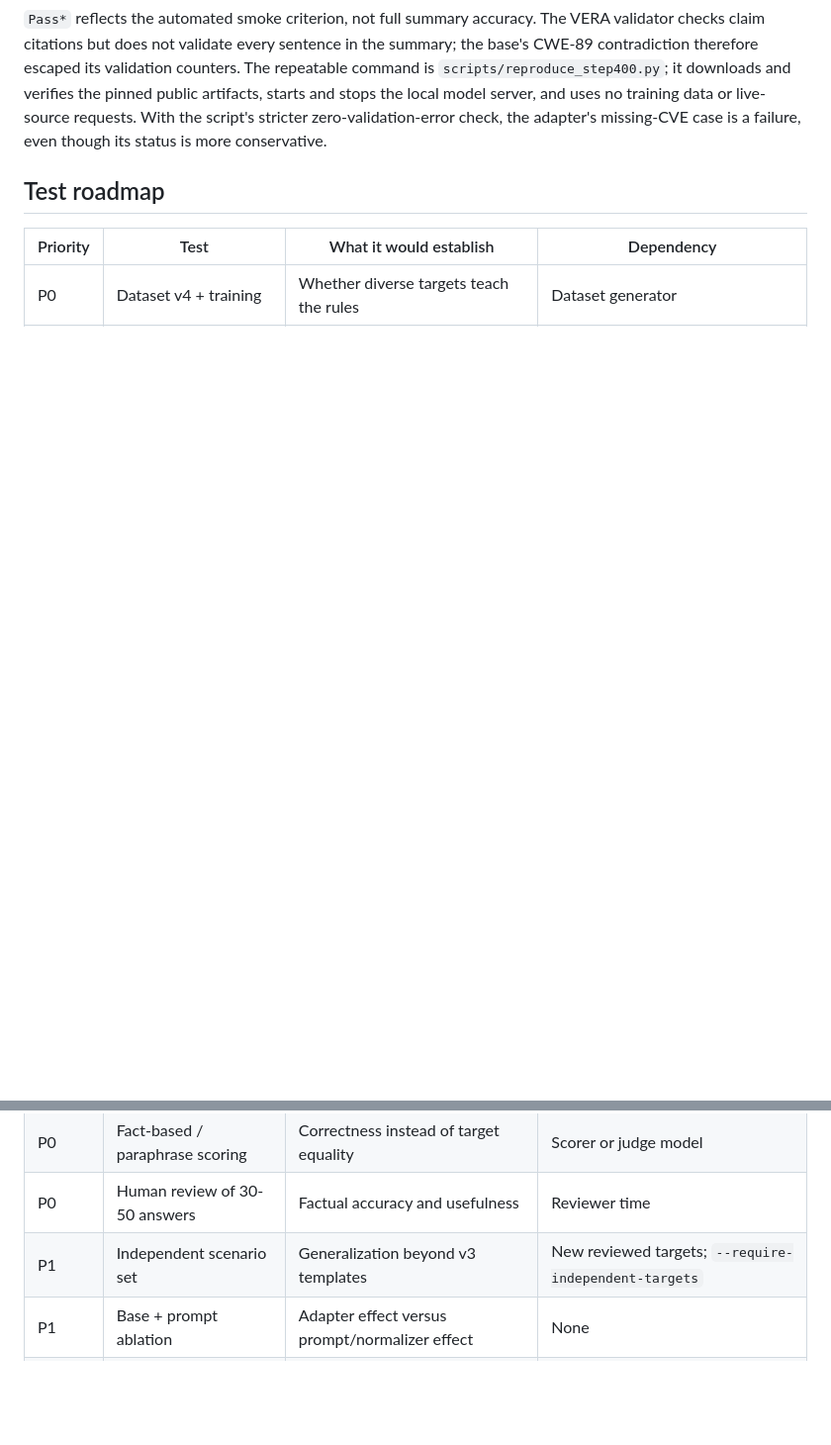
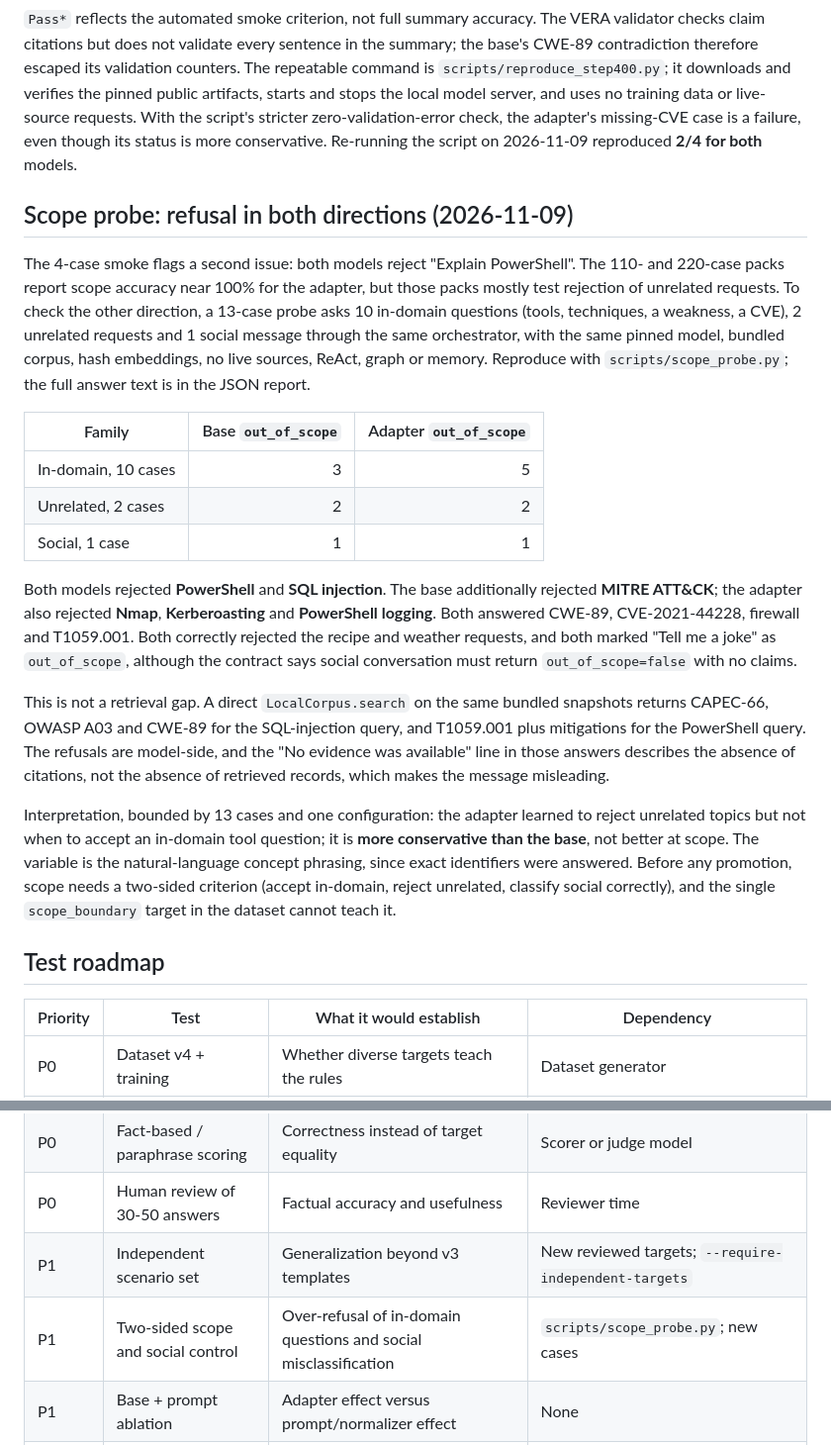
Before and after one commit to danterolle/vera, a Markdown page: docs/finetuning-adapter-assessment.md, 2 parts joined by grey strips. Shown at 99% size. GitHub-like rendering; blank space fills up the shorter version.

Commit message:
docs: record scope over-refusal probe

```diff
--- a/docs/finetuning-adapter-assessment.md
+++ b/docs/finetuning-adapter-assessment.md
@@ -208,6 +208,43 @@ repeatable command is `scripts/reproduce_step400.py`; it downloads and verifies
 pinned public artifacts, starts and stops the local model server, and uses no training
 data or live-source requests. With the script's stricter zero-validation-error check,
 the adapter's missing-CVE case is a failure, even though its status is more conservative.
+Re-running the script on 2026-11-09 reproduced **2/4 for both** models.
+
+## Scope probe: refusal in both directions (2026-11-09)
+
+The 4-case smoke flags a second issue: both models reject "Explain PowerShell". The
+110- and 220-case packs report scope accuracy near 100% for the adapter, but those packs
+mostly test rejection of unrelated requests. To check the other direction, a 13-case probe
+asks 10 in-domain questions (tools, techniques, a weakness, a CVE), 2 unrelated requests
+and 1 social message through the same orchestrator, with the same pinned model, bundled
+corpus, hash embeddings, no live sources, ReAct, graph or memory. Reproduce with
+`scripts/scope_probe.py`; the full answer text is in the JSON report.
+
+| Family | Base `out_of_scope` | Adapter `out_of_scope` |
+| --- | ---: | ---: |
+| In-domain, 10 cases | 3 | 5 |
+| Unrelated, 2 cases | 2 | 2 |
+| Social, 1 case | 1 | 1 |
+
+Both models rejected **PowerShell** and **SQL injection**. The base additionally rejected
+**MITRE ATT&CK**; the adapter also rejected **Nmap**, **Kerberoasting** and **PowerShell
+logging**. Both answered CWE-89, CVE-2021-44228, firewall and T1059.001. Both correctly
+rejected the recipe and weather requests, and both marked "Tell me a joke" as
+`out_of_scope`, although the contract says social conversation must return
+`out_of_scope=false` with no claims.
+
+This is not a retrieval gap. A direct `LocalCorpus.search` on the same bundled snapshots
+returns CAPEC-66, OWASP A03 and CWE-89 for the SQL-injection query, and T1059.001 plus
+mitigations for the PowerShell query. The refusals are model-side, and the "No evidence
+was available" line in those answers describes the absence of citations, not the absence
+of retrieved records, which makes the message misleading.
+
+Interpretation, bounded by 13 cases and one configuration: the adapter learned to reject
+unrelated topics but not when to accept an in-domain tool question; it is **more
+conservative than the base**, not better at scope. The variable is the natural-language
+concept phrasing, since exact identifiers were answered. Before any promotion, scope needs
+a two-sided criterion (accept in-domain, reject unrelated, classify social correctly), and
+the single `scope_boundary` target in the dataset cannot teach it.
 
 ## Test roadmap
 
@@ -217,6 +254,7 @@ the adapter's missing-CVE case is a failure, even though its status is more cons
 | P0 | Fact-based / paraphrase scoring | Correctness instead of target equality | Scorer or judge model |
 | P0 | Human review of 30-50 answers | Factual accuracy and usefulness | Reviewer time |
 | P1 | Independent scenario set | Generalization beyond v3 templates | New reviewed targets; `--require-independent-targets` |
+| P1 | Two-sided scope and social control | Over-refusal of in-domain questions and social misclassification | `scripts/scope_probe.py`; new cases |
 | P1 | Base + prompt ablation | Adapter effect versus prompt/normalizer effect | None |
 | P1 | Multilingual probe | English-only contract on IT/ES/DE queries | None |
 | P1 | Expanded multi-turn | Context and entity carry-over | New cases |
```
Also changed, not shown: docs/finetuning-run-20261101.md (+8 -4 lines), docs/local-model.md (+12 -0 lines).
